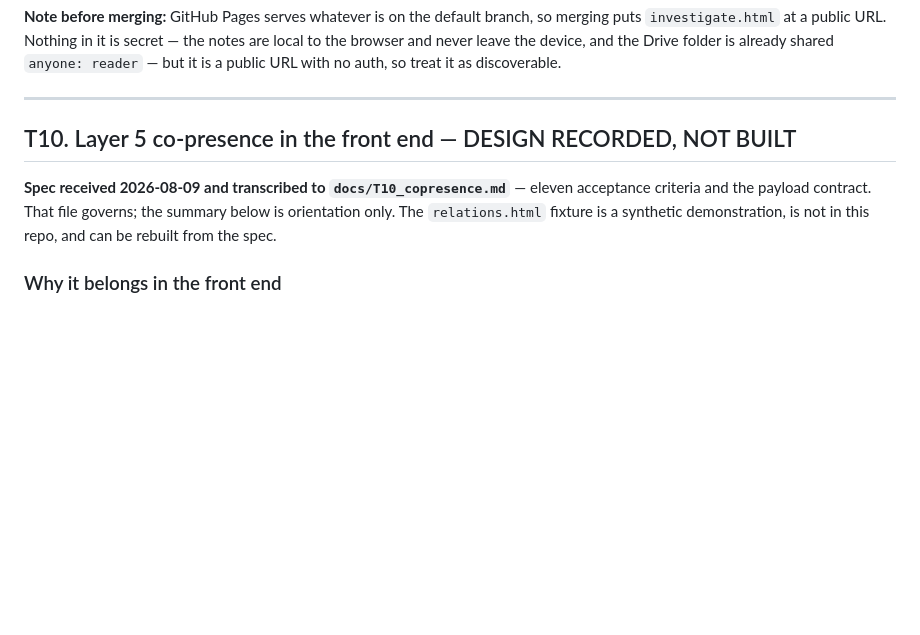
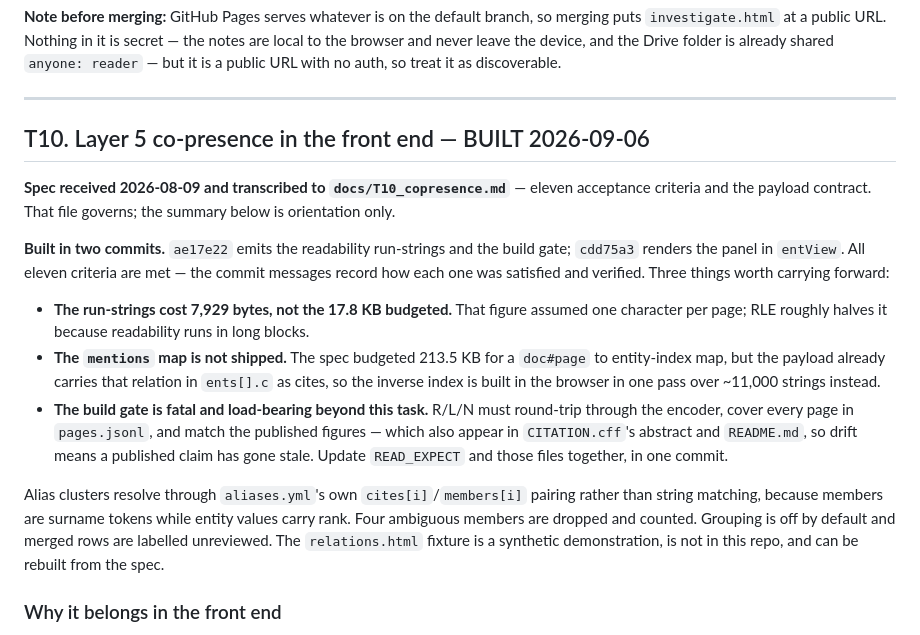
Before and after one commit to jdsebastian85/UAP-source-zip, a Markdown page: TASKS.md, the part around the change. Drawn GitHub-style; blank space fills up the shorter version.

Commit message:
docs: mark T10 built
Records the three findings worth carrying: the run-strings came in at less than
half the budgeted size, the mentions map was not needed at all, and the build
gate guards published figures that live in CITATION.cff and README.md.

Co-Authored-By: Claude Opus 5 <noreply@anthropic.com>

```diff
--- a/TASKS.md
+++ b/TASKS.md
@@ -422,10 +422,29 @@ the browser and never leave the device, and the Drive folder is already shared
 
 ---
 
-## T10. Layer 5 co-presence in the front end — DESIGN RECORDED, NOT BUILT
+## T10. Layer 5 co-presence in the front end — BUILT 2026-09-06
 
 **Spec received 2026-08-09 and transcribed to `docs/T10_copresence.md`** — eleven acceptance
 criteria and the payload contract. That file governs; the summary below is orientation only.
+
+**Built in two commits.** `ae17e22` emits the readability run-strings and the build gate;
+`cdd75a3` renders the panel in `entView`. All eleven criteria are met — the commit messages
+record how each one was satisfied and verified. Three things worth carrying forward:
+
+* **The run-strings cost 7,929 bytes, not the 17.8 KB budgeted.** That figure assumed one
+  character per page; RLE roughly halves it because readability runs in long blocks.
+* **The `mentions` map is not shipped.** The spec budgeted 213.5 KB for a `doc#page` to
+  entity-index map, but the payload already carries that relation in `ents[].c` as cites, so
+  the inverse index is built in the browser in one pass over ~11,000 strings instead.
+* **The build gate is fatal and load-bearing beyond this task.** R/L/N must round-trip
+  through the encoder, cover every page in `pages.jsonl`, and match the published figures —
+  which also appear in `CITATION.cff`'s abstract and `README.md`, so drift means a published
+  claim has gone stale. Update `READ_EXPECT` and those files together, in one commit.
+
+Alias clusters resolve through `aliases.yml`'s own `cites[i]`/`members[i]` pairing rather
+than string matching, because members are surname tokens while entity values carry rank.
+Four ambiguous members are dropped and counted. Grouping is off by default and merged rows
+are labelled unreviewed.
 The `relations.html` fixture is a synthetic demonstration, is not in this repo, and can be
 rebuilt from the spec.
 
```
